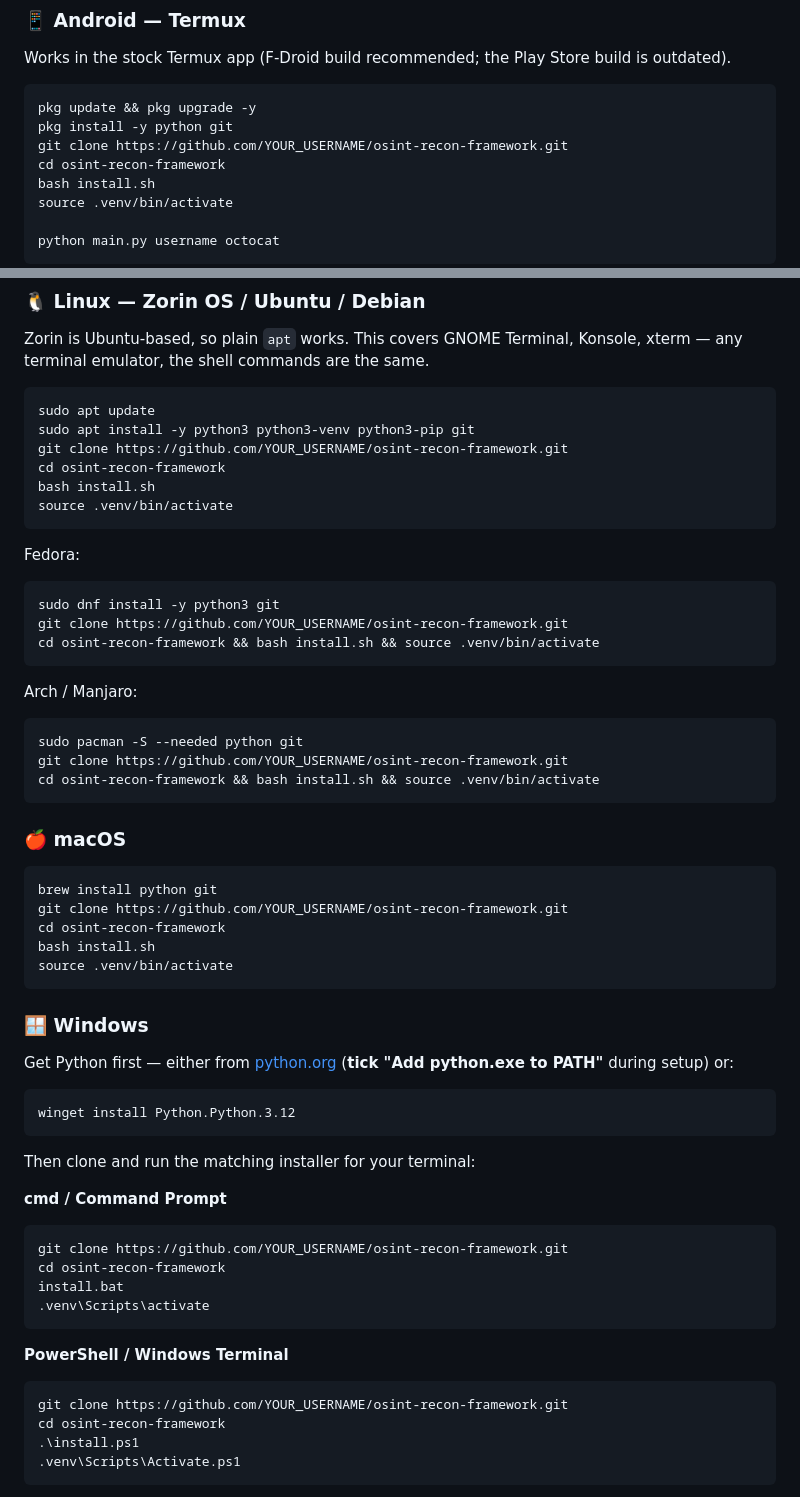
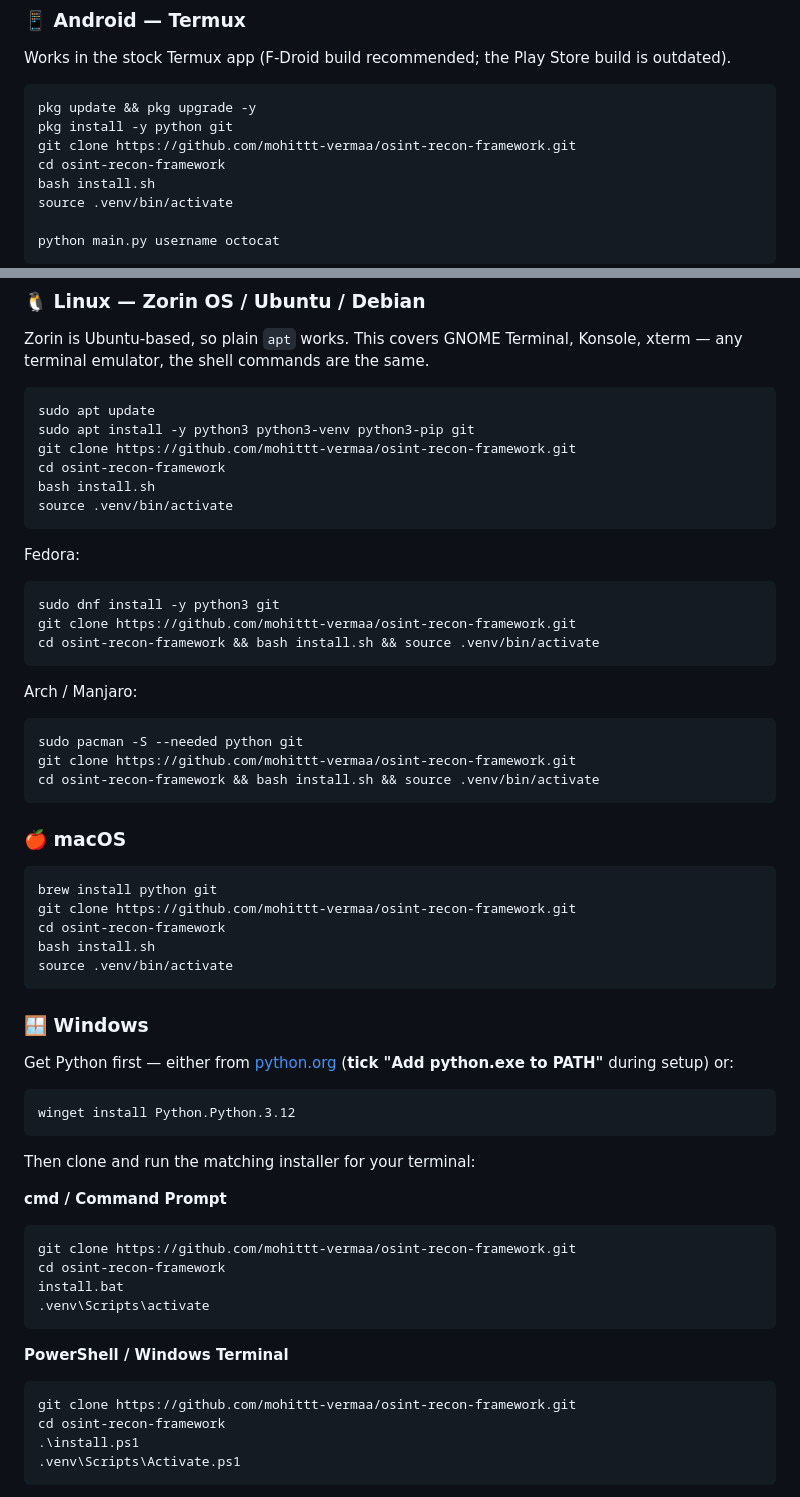
Before and after one commit to mohittt-vermaa/osint-recon-framework, a Markdown page: README.md, 2 parts joined by grey strips. Rendered like a GitHub page.

Commit message:
docs: point clone URLs to github.com/mohittt-vermaa

````diff
--- a/README.md
+++ b/README.md
@@ -77,7 +77,7 @@ Works in the stock Termux app (F-Droid build recommended; the Play Store build i
 ```bash
 pkg update && pkg upgrade -y
 pkg install -y python git
-git clone https://github.com/YOUR_USERNAME/osint-recon-framework.git
+git clone https://github.com/mohittt-vermaa/osint-recon-framework.git
 cd osint-recon-framework
 bash install.sh
 source .venv/bin/activate
@@ -94,7 +94,7 @@ Zorin is Ubuntu-based, so plain `apt` works. This covers GNOME Terminal, Konsole
 ```bash
 sudo apt update
 sudo apt install -y python3 python3-venv python3-pip git
-git clone https://github.com/YOUR_USERNAME/osint-recon-framework.git
+git clone https://github.com/mohittt-vermaa/osint-recon-framework.git
 cd osint-recon-framework
 bash install.sh
 source .venv/bin/activate
@@ -104,7 +104,7 @@ Fedora:
 
 ```bash
 sudo dnf install -y python3 git
-git clone https://github.com/YOUR_USERNAME/osint-recon-framework.git
+git clone https://github.com/mohittt-vermaa/osint-recon-framework.git
 cd osint-recon-framework && bash install.sh && source .venv/bin/activate
 ```
 
@@ -112,7 +112,7 @@ Arch / Manjaro:
 
 ```bash
 sudo pacman -S --needed python git
-git clone https://github.com/YOUR_USERNAME/osint-recon-framework.git
+git clone https://github.com/mohittt-vermaa/osint-recon-framework.git
 cd osint-recon-framework && bash install.sh && source .venv/bin/activate
 ```
 
@@ -120,7 +120,7 @@ cd osint-recon-framework && bash install.sh && source .venv/bin/activate
 
 ```bash
 brew install python git
-git clone https://github.com/YOUR_USERNAME/osint-recon-framework.git
+git clone https://github.com/mohittt-vermaa/osint-recon-framework.git
 cd osint-recon-framework
 bash install.sh
 source .venv/bin/activate
@@ -138,7 +138,7 @@ Then clone and run the matching installer for your terminal:
 
 **cmd / Command Prompt**
 ```bat
-git clone https://github.com/YOUR_USERNAME/osint-recon-framework.git
+git clone https://github.com/mohittt-vermaa/osint-recon-framework.git
 cd osint-recon-framework
 install.bat
 .venv\Scripts\activate
@@ -146,7 +146,7 @@ install.bat
 
 **PowerShell / Windows Terminal**
 ```powershell
-git clone https://github.com/YOUR_USERNAME/osint-recon-framework.git
+git clone https://github.com/mohittt-vermaa/osint-recon-framework.git
 cd osint-recon-framework
 .\install.ps1
 .venv\Scripts\Activate.ps1
````
